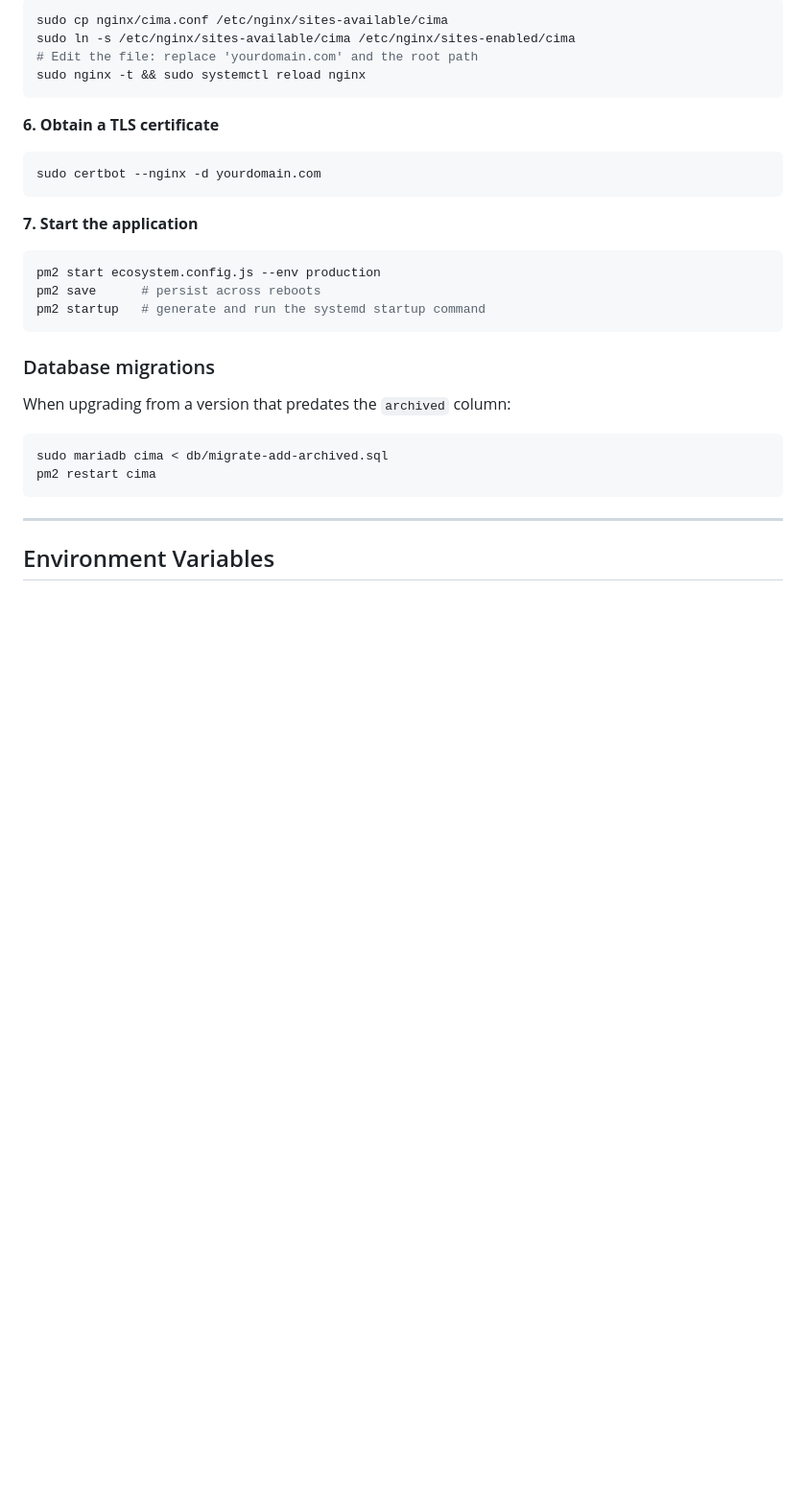
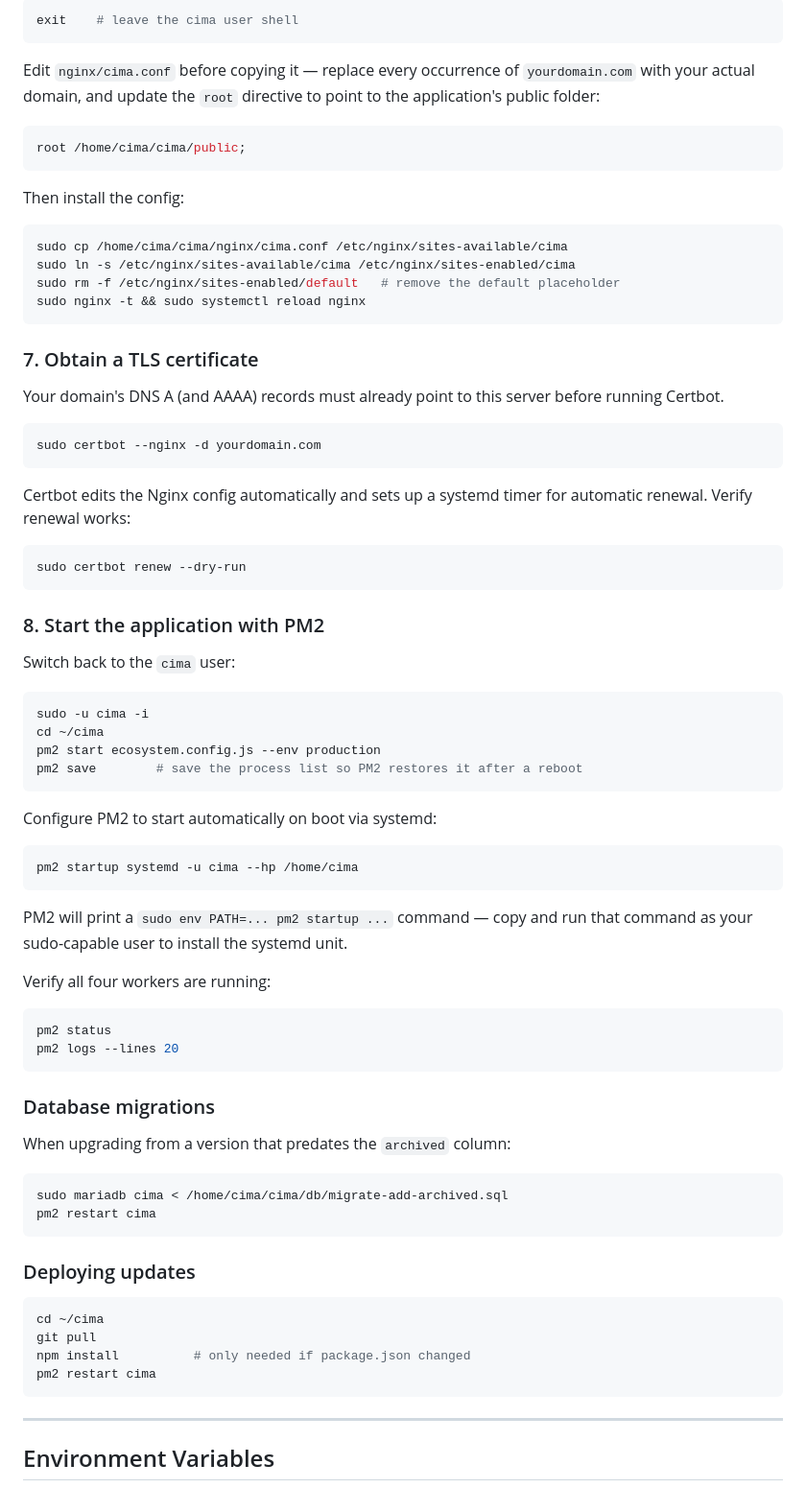
Before and after one commit to joelklammer/CIMA, a Markdown page: README.md, the part around one of its changes. Shown at 96% size. Drawn GitHub-style; blank space fills up the shorter version.

````diff
--- a/README.md
+++ b/README.md
@@ -357,27 +412,82 @@ npm run setup
 ```bash
-sudo cp nginx/cima.conf /etc/nginx/sites-available/cima
+exit    # leave the cima user shell
+```
+
+Edit `nginx/cima.conf` before copying it — replace every occurrence of
+`yourdomain.com` with your actual domain, and update the `root` directive to
+point to the application's public folder:
+
+```nginx
+root /home/cima/cima/public;
+```
+
+Then install the config:
+
+```bash
+sudo cp /home/cima/cima/nginx/cima.conf /etc/nginx/sites-available/cima
 sudo ln -s /etc/nginx/sites-available/cima /etc/nginx/sites-enabled/cima
-# Edit the file: replace 'yourdomain.com' and the root path
+sudo rm -f /etc/nginx/sites-enabled/default   # remove the default placeholder
 sudo nginx -t && sudo systemctl reload nginx
 ```
 
-**6. Obtain a TLS certificate**
+### 7. Obtain a TLS certificate
+
+Your domain's DNS A (and AAAA) records must already point to this server
+before running Certbot.
+
 ```bash
 sudo certbot --nginx -d yourdomain.com
 ```
 
-**7. Start the application**
+Certbot edits the Nginx config automatically and sets up a systemd timer for
+automatic renewal.  Verify renewal works:
+
 ```bash
+sudo certbot renew --dry-run
+```
+
+### 8. Start the application with PM2
+
+Switch back to the `cima` user:
+
+```bash
+sudo -u cima -i
+cd ~/cima
 pm2 start ecosystem.config.js --env production
-pm2 save      # persist across reboots
-pm2 startup   # generate and run the systemd startup command
+pm2 save        # save the process list so PM2 restores it after a reboot
+```
+
+Configure PM2 to start automatically on boot via systemd:
+
+```bash
+pm2 startup systemd -u cima --hp /home/cima
+```
+
+PM2 will print a `sudo env PATH=... pm2 startup ...` command — copy and run
+that command as your sudo-capable user to install the systemd unit.
+
+Verify all four workers are running:
+
+```bash
+pm2 status
+pm2 logs --lines 20
 ```
 
 ### Database migrations
 
 When upgrading from a version that predates the `archived` column:
+
 ```bash
-sudo mariadb cima < db/migrate-add-archived.sql
+sudo mariadb cima < /home/cima/cima/db/migrate-add-archived.sql
+pm2 restart cima
+```
+
+### Deploying updates
+
+```bash
+cd ~/cima
+git pull
+npm install          # only needed if package.json changed
 pm2 restart cima
 ```
 
````
Also changed, not shown: other parts of README.md (+92 -29 lines).
